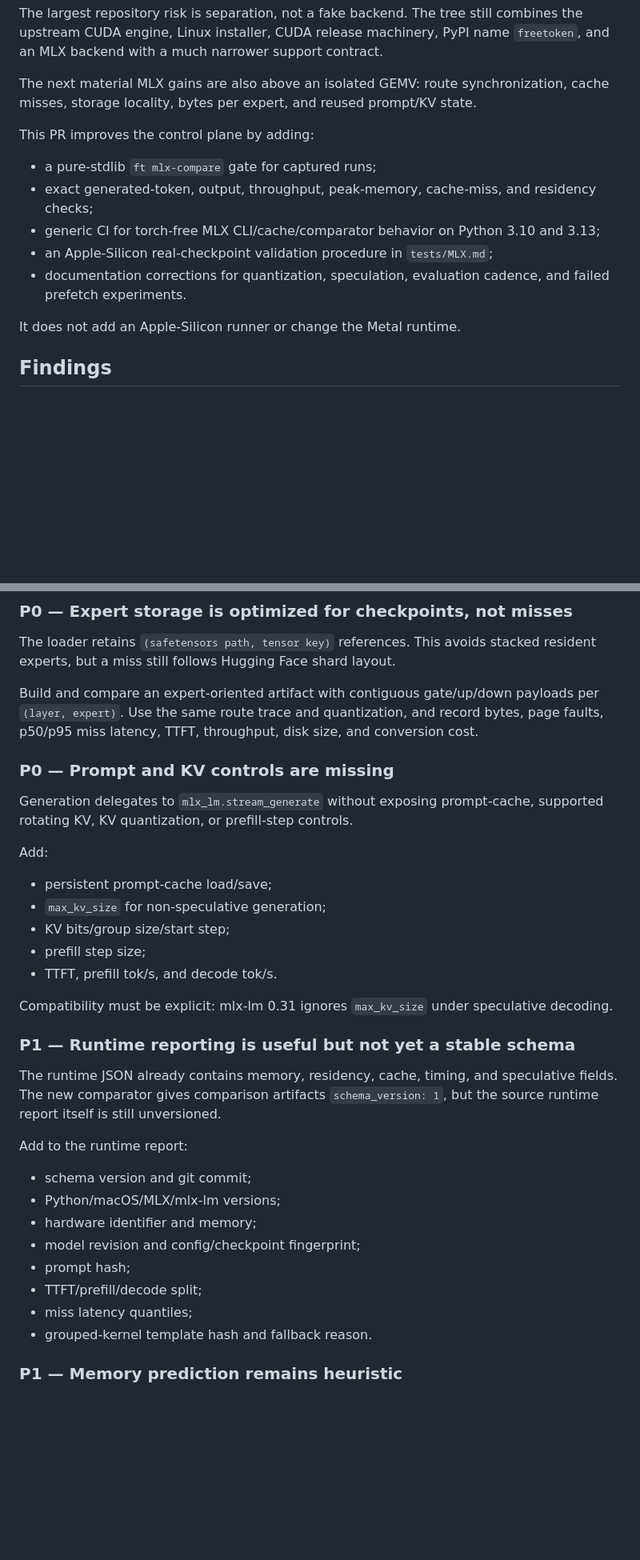
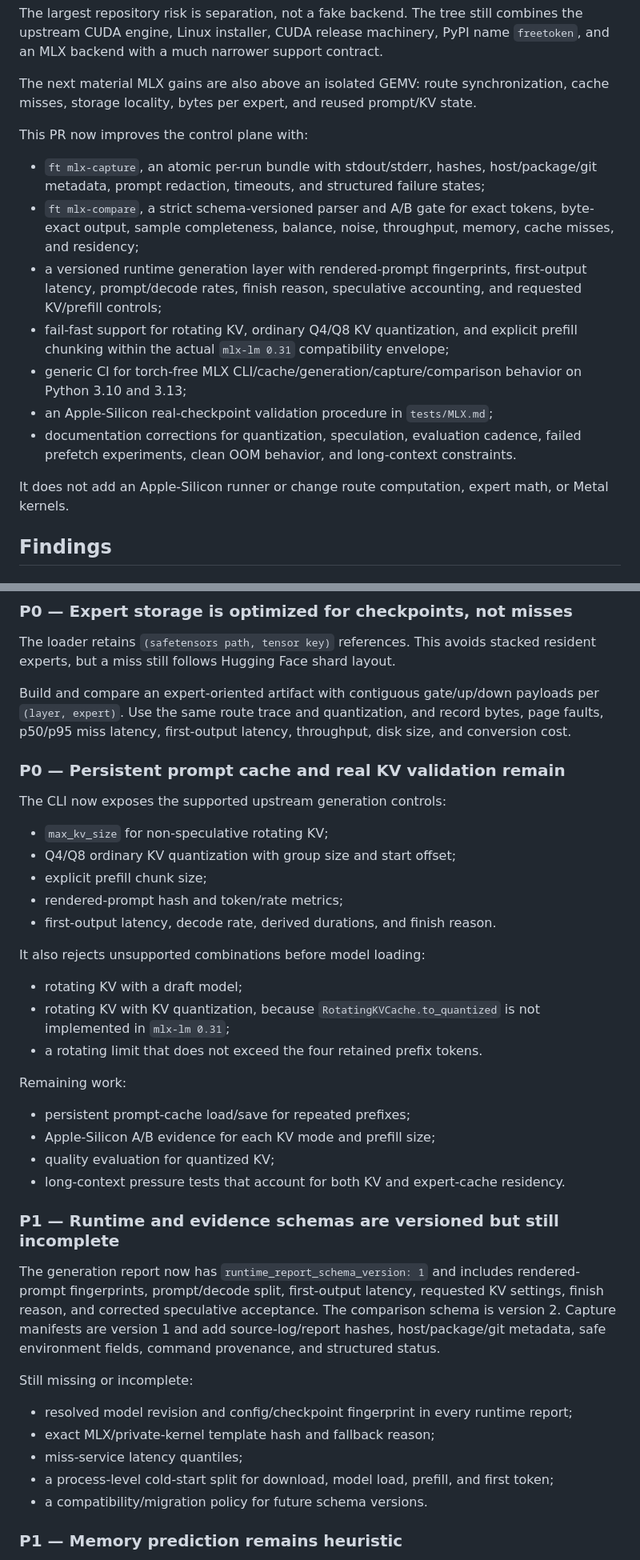
Before and after one commit to agisota/freetoken-mlx, a Markdown page: docs/AUDIT.md, 2 parts joined by grey strips. Shown at 80% size. Drawn GitHub-style; blank space fills up the shorter version.

Commit message:
docs: update MLX audit after capture and KV controls

```diff
--- a/docs/AUDIT.md
+++ b/docs/AUDIT.md
@@ -12,15 +12,17 @@ The largest repository risk is separation, not a fake backend. The tree still co
 
 The next material MLX gains are also above an isolated GEMV: route synchronization, cache misses, storage locality, bytes per expert, and reused prompt/KV state.
 
-This PR improves the control plane by adding:
+This PR now improves the control plane with:
 
-- a pure-stdlib `ft mlx-compare` gate for captured runs;
-- exact generated-token, output, throughput, peak-memory, cache-miss, and residency checks;
-- generic CI for torch-free MLX CLI/cache/comparator behavior on Python 3.10 and 3.13;
+- `ft mlx-capture`, an atomic per-run bundle with stdout/stderr, hashes, host/package/git metadata, prompt redaction, timeouts, and structured failure states;
+- `ft mlx-compare`, a strict schema-versioned parser and A/B gate for exact tokens, byte-exact output, sample completeness, balance, noise, throughput, memory, cache misses, and residency;
+- a versioned runtime generation layer with rendered-prompt fingerprints, first-output latency, prompt/decode rates, finish reason, speculative accounting, and requested KV/prefill controls;
+- fail-fast support for rotating KV, ordinary Q4/Q8 KV quantization, and explicit prefill chunking within the actual `mlx-lm 0.31` compatibility envelope;
+- generic CI for torch-free MLX CLI/cache/generation/capture/comparison behavior on Python 3.10 and 3.13;
 - an Apple-Silicon real-checkpoint validation procedure in `tests/MLX.md`;
-- documentation corrections for quantization, speculation, evaluation cadence, and failed prefetch experiments.
+- documentation corrections for quantization, speculation, evaluation cadence, failed prefetch experiments, clean OOM behavior, and long-context constraints.
 
-It does not add an Apple-Silicon runner or change the Metal runtime.
+It does not add an Apple-Silicon runner or change route computation, expert math, or Metal kernels.
 
 ## Findings
 
@@ -76,36 +79,42 @@ Experiments:
 
 The loader retains `(safetensors path, tensor key)` references. This avoids stacked resident experts, but a miss still follows Hugging Face shard layout.
 
-Build and compare an expert-oriented artifact with contiguous gate/up/down payloads per `(layer, expert)`. Use the same route trace and quantization, and record bytes, page faults, p50/p95 miss latency, TTFT, throughput, disk size, and conversion cost.
+Build and compare an expert-oriented artifact with contiguous gate/up/down payloads per `(layer, expert)`. Use the same route trace and quantization, and record bytes, page faults, p50/p95 miss latency, first-output latency, throughput, disk size, and conversion cost.
 
-### P0 — Prompt and KV controls are missing
+### P0 — Persistent prompt cache and real KV validation remain
 
-Generation delegates to `mlx_lm.stream_generate` without exposing prompt-cache, supported rotating KV, KV quantization, or prefill-step controls.
+The CLI now exposes the supported upstream generation controls:
 
-Add:
+- `max_kv_size` for non-speculative rotating KV;
+- Q4/Q8 ordinary KV quantization with group size and start offset;
+- explicit prefill chunk size;
+- rendered-prompt hash and token/rate metrics;
+- first-output latency, decode rate, derived durations, and finish reason.
 
-- persistent prompt-cache load/save;
-- `max_kv_size` for non-speculative generation;
-- KV bits/group size/start step;
-- prefill step size;
-- TTFT, prefill tok/s, and decode tok/s.
+It also rejects unsupported combinations before model loading:
 
-Compatibility must be explicit: mlx-lm 0.31 ignores `max_kv_size` under speculative decoding.
+- rotating KV with a draft model;
+- rotating KV with KV quantization, because `RotatingKVCache.to_quantized` is not implemented in `mlx-lm 0.31`;
+- a rotating limit that does not exceed the four retained prefix tokens.
 
-### P1 — Runtime reporting is useful but not yet a stable schema
+Remaining work:
 
-The runtime JSON already contains memory, residency, cache, timing, and speculative fields. The new comparator gives comparison artifacts `schema_version: 1`, but the source runtime report itself is still unversioned.
+- persistent prompt-cache load/save for repeated prefixes;
+- Apple-Silicon A/B evidence for each KV mode and prefill size;
+- quality evaluation for quantized KV;
+- long-context pressure tests that account for both KV and expert-cache residency.
 
-Add to the runtime report:
+### P1 — Runtime and evidence schemas are versioned but still incomplete
 
-- schema version and git commit;
-- Python/macOS/MLX/mlx-lm versions;
-- hardware identifier and memory;
-- model revision and config/checkpoint fingerprint;
-- prompt hash;
-- TTFT/prefill/decode split;
-- miss latency quantiles;
-- grouped-kernel template hash and fallback reason.
+The generation report now has `runtime_report_schema_version: 1` and includes rendered-prompt fingerprints, prompt/decode split, first-output latency, requested KV settings, finish reason, and corrected speculative acceptance. The comparison schema is version 2. Capture manifests are version 1 and add source-log/report hashes, host/package/git metadata, safe environment fields, command provenance, and structured status.
+
+Still missing or incomplete:
+
+- resolved model revision and config/checkpoint fingerprint in every runtime report;
+- exact MLX/private-kernel template hash and fallback reason;
+- miss-service latency quantiles;
+- a process-level cold-start split for download, model load, prefill, and first token;
+- a compatibility/migration policy for future schema versions.
 
 ### P1 — Memory prediction remains heuristic
 
```
Also changed, not shown: other parts of docs/AUDIT.md (+37 -17 lines).
